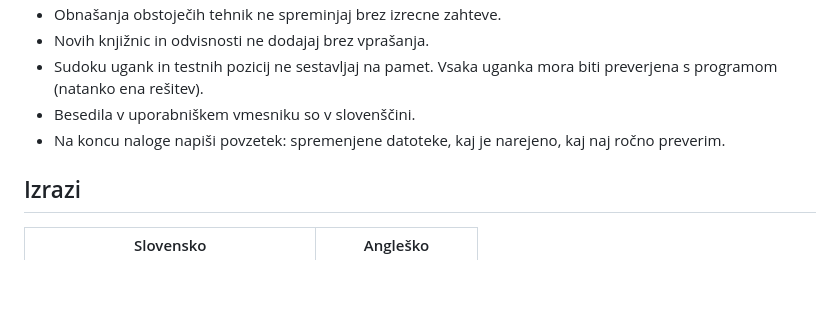
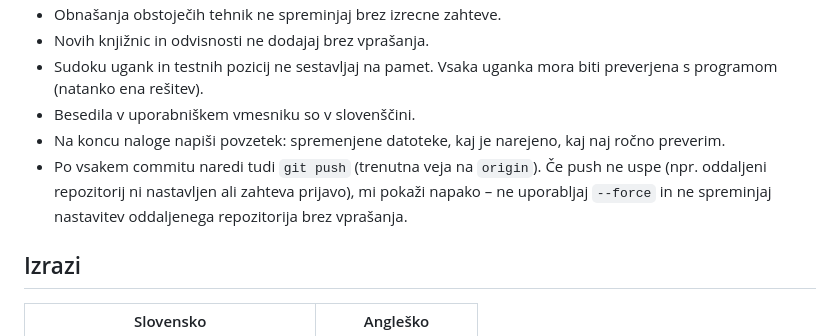
Before and after one commit to Prekmurc/Sudoku, a Markdown page: CLAUDE.md, the part around the change. GitHub-like rendering; blank space fills up the shorter version.

Commit message:
Dodaj pravilo: po vsakem commitu git push
Co-Authored-By: Claude Opus 5 <noreply@anthropic.com>

```diff
--- a/CLAUDE.md
+++ b/CLAUDE.md
@@ -56,6 +56,7 @@ Opomba: `trening/generators.js` sam sestavlja umetne "vaje" (nabor kandidatov v
 - Sudoku ugank in testnih pozicij ne sestavljaj na pamet. Vsaka uganka mora biti preverjena s programom (natanko ena rešitev).
 - Besedila v uporabniškem vmesniku so v slovenščini.
 - Na koncu naloge napiši povzetek: spremenjene datoteke, kaj je narejeno, kaj naj ročno preverim.
+- Po vsakem commitu naredi tudi `git push` (trenutna veja na `origin`). Če push ne uspe (npr. oddaljeni repozitorij ni nastavljen ali zahteva prijavo), mi pokaži napako – ne uporabljaj `--force` in ne spreminjaj nastavitev oddaljenega repozitorija brez vprašanja.
 
 ## Izrazi
 | Slovensko | Angleško |
```
